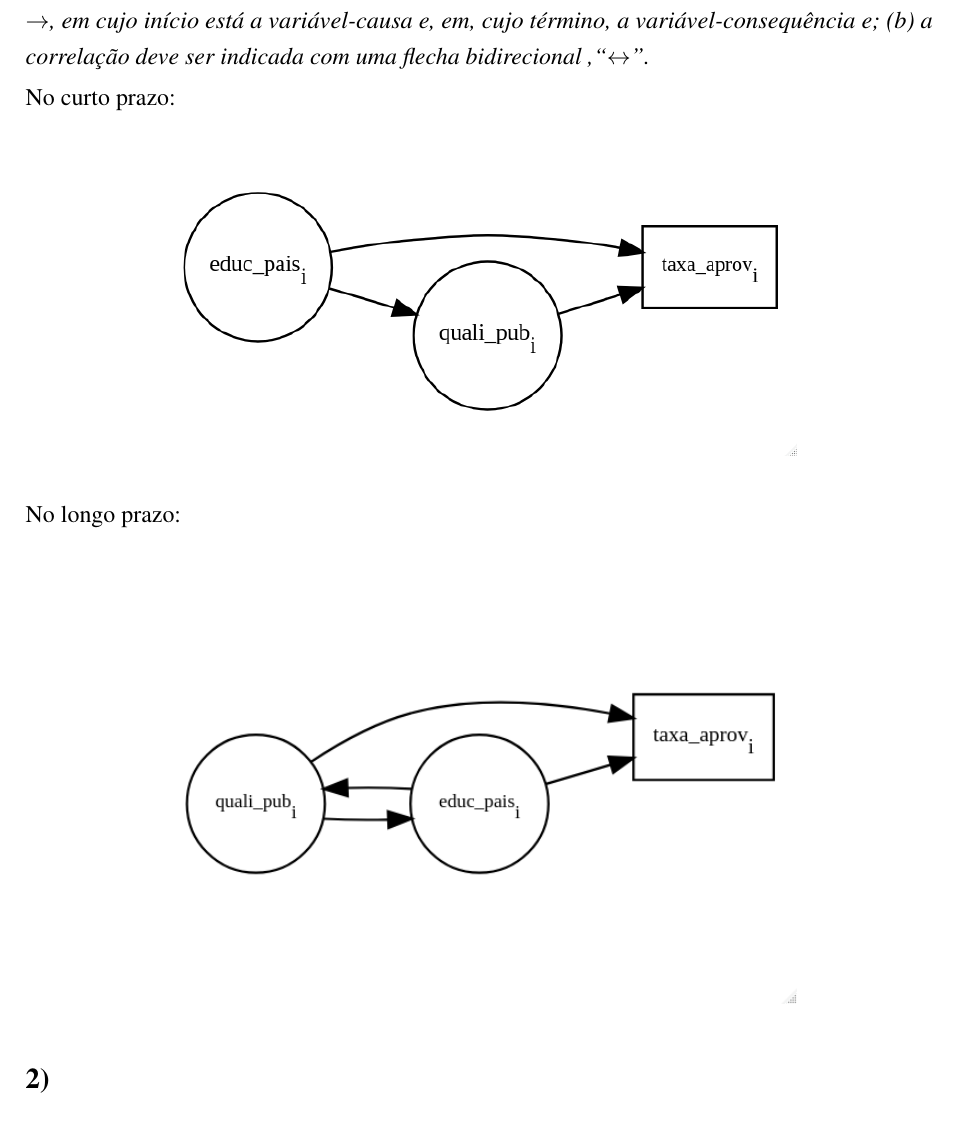
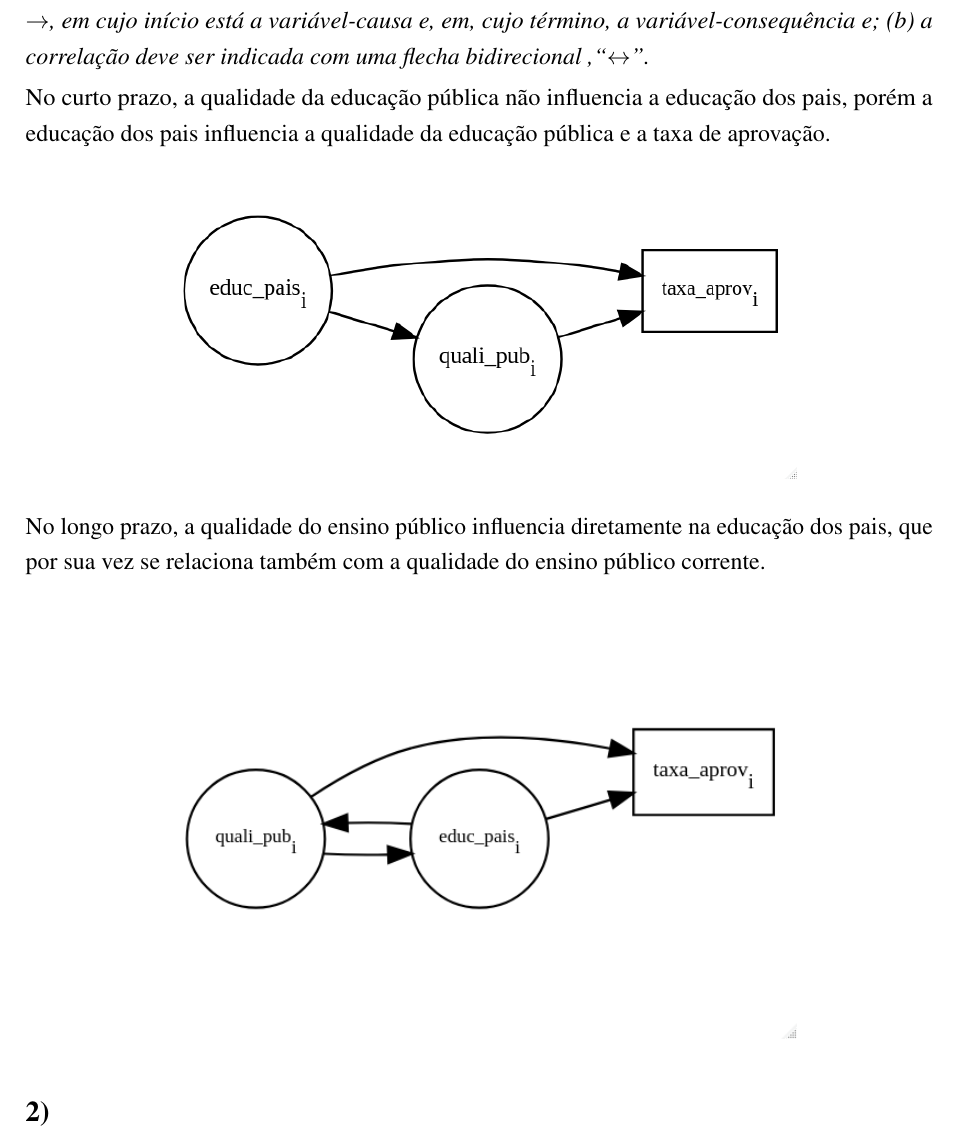
Before and after one commit to phrmendes/econometria_1, an R Markdown document (listas/lista_3/lista_3_2021.Rmd): part of page 2 of 5, cut so that both start at the same text. The pictures show the output file listas/lista_3/lista_3_2021.pdf that the author committed with the source.

Commit message:
Finalização da lista 3.

````diff
--- a/listas/lista_3/lista_3_2021.Rmd
+++ b/listas/lista_3/lista_3_2021.Rmd
@@ -93,13 +93,14 @@ Ao comparar as duas FRPs, deve-se levar em conta a existência de correlação e
 <!-- ") -->
 <!-- ``` -->
 
-No curto prazo:
+No curto prazo, a qualidade da educação pública não influencia a educação dos pais, porém a educação dos pais influencia a qualidade da educação pública e a taxa de aprovação.
+
 
 ```{r, echo = FALSE, fig.align = 'center', out.width = '70%'}
 knitr::include_graphics("diagrama2.png")
 ```
 
-No longo prazo:
+No longo prazo, a qualidade do ensino público influencia diretamente na educação dos pais, que por sua vez se relaciona também com a qualidade do ensino público corrente.
 
 ```{r, echo = FALSE, fig.align = 'center', out.width = '70%'}
 knitr::include_graphics("diagrama.png")
````
Also changed, not shown: listas/lista_3/lista_3_2021.pdf, 1 other file.
